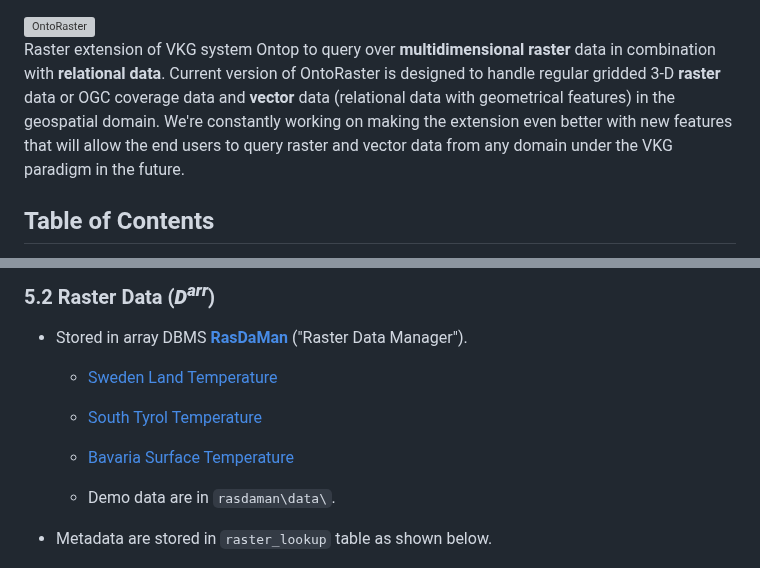
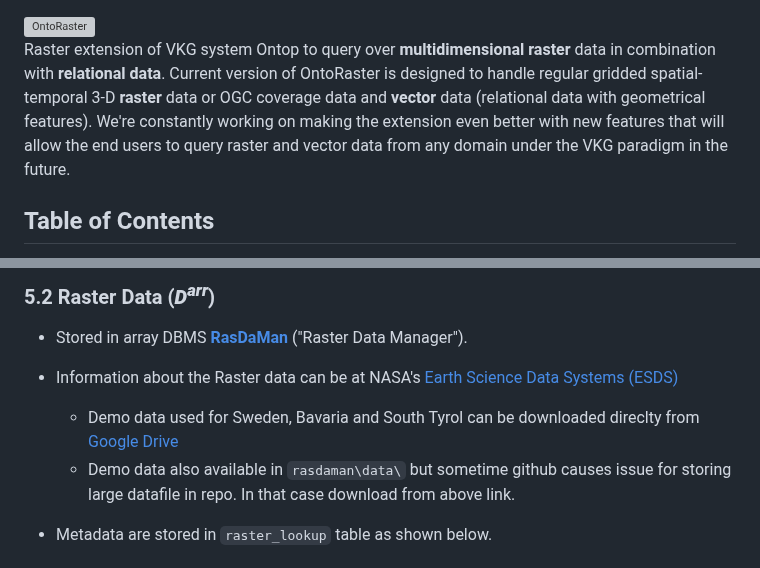
Before and after one commit to aghoshpro/OntoRaster, a Markdown page: README.md, 2 parts joined by grey strips. Rendered like a GitHub page; grey boxes are pictures that could not be loaded.

Commit message:
Drive link containing raster data is uploaded

```diff
--- a/README.md
+++ b/README.md
@@ -7,7 +7,7 @@
 
 <!-- Raster extension of VKG system Ontop to query over **multidimensional raster** data combined with **relational data**. Current version of OntoRaster supports regular gridded 3-D **raster** data and geometrical **vector data** in geospatial domain. We are constantly improving the extension with new features which will enable the end user to query over raster data and vector data of any domain under the VKG paradigm in future. -->
 
-Raster extension of VKG system Ontop to query over **multidimensional raster** data in combination with **relational data**. Current version of OntoRaster is designed to handle regular gridded 3-D **raster** data or OGC coverage data and **vector** data (relational data with geometrical features) in the geospatial domain. We're constantly working on making the extension even better with new features that will allow the end users to query raster and vector data from any domain under the VKG paradigm in the future.
+Raster extension of VKG system Ontop to query over **multidimensional raster** data in combination with **relational data**. Current version of OntoRaster is designed to handle regular gridded spatial-temporal 3-D **raster** data or OGC coverage data and **vector** data (relational data with geometrical features). We're constantly working on making the extension even better with new features that will allow the end users to query raster and vector data from any domain under the VKG paradigm in the future.
 
 ## Table of Contents
 1. [Framework](#1-framework)
@@ -102,12 +102,9 @@ After successful execution of `docker-compose` command please check http://local
 
 ### 5.2 Raster Data (***D<sup>arr</sup>***)
 * Stored in array DBMS [**RasDaMan**](https://doc.rasdaman.org/index.html) ("Raster Data Manager").
-
-  * [Sweden Land Temperature](https://lpdaac.usgs.gov/products/mod11a1v061/)
-  * [South Tyrol Temperature](https://lpdaac.usgs.gov/products/mod11a1v061/)
-  * [Bavaria Surface Temperature](https://lpdaac.usgs.gov/products/mod11a1v061/)
-
-  * Demo data are in `rasdaman\data\`.
+* Information about the Raster data can be at NASA's [Earth Science Data Systems (ESDS)](https://lpdaac.usgs.gov/products/mod11a1v061/)
+  * Demo data used for Sweden, Bavaria and South Tyrol can be downloaded direclty from [Google Drive](https://drive.google.com/drive/folders/1yCSmmok3Iz7J2lZ-uleCg_q87GZsHfI7?usp=sharing)
+  * Demo data also available in `rasdaman\data\` but sometime github causes issue for storing large datafile in repo. In that case download from above link.
 
 * Metadata are stored in `raster_lookup` table as shown below.
 * `raster_lookup` <img src="diagrams/raster_lookup.png">
```
